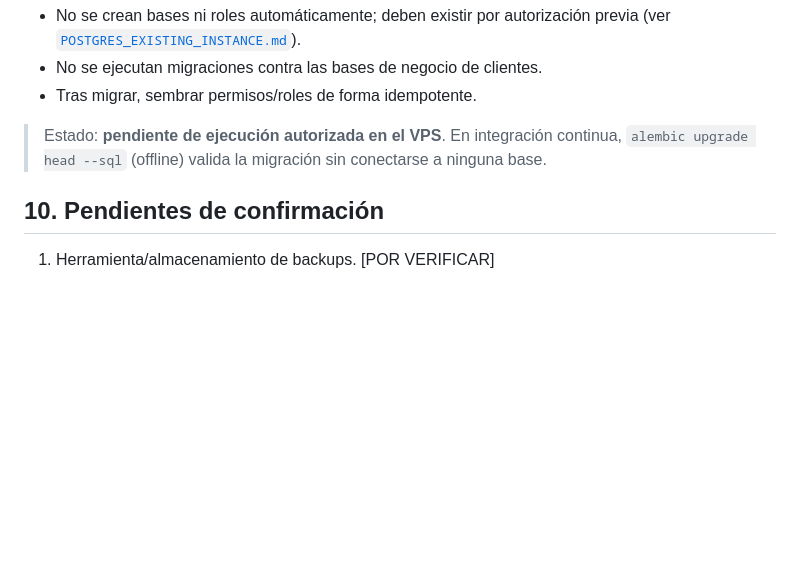
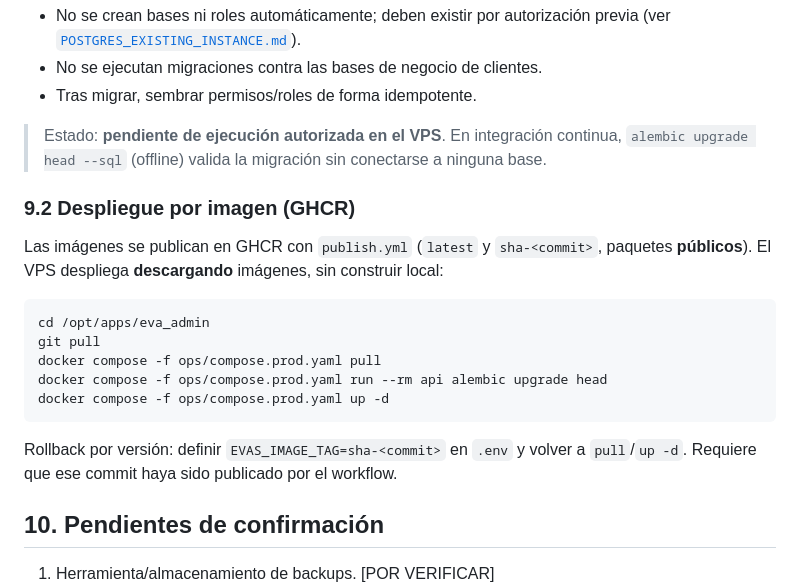
Before and after one commit to hapmed/eva_Admin, a Markdown page: docs/EVAS_ADMIN/OPERATIONS.md, the part around the change. Rendered like a GitHub page; blank space fills up the shorter version.

````diff
--- a/docs/EVAS_ADMIN/OPERATIONS.md
+++ b/docs/EVAS_ADMIN/OPERATIONS.md
@@ -172,6 +172,23 @@ uv run alembic current
 > continua, `alembic upgrade head --sql` (offline) valida la migración sin
 > conectarse a ninguna base.
 
+### 9.2 Despliegue por imagen (GHCR)
+
+Las imágenes se publican en GHCR con `publish.yml` (`latest` y `sha-<commit>`,
+paquetes **públicos**). El VPS despliega **descargando** imágenes, sin construir
+local:
+
+```bash
+cd /opt/apps/eva_admin
+git pull
+docker compose -f ops/compose.prod.yaml pull
+docker compose -f ops/compose.prod.yaml run --rm api alembic upgrade head
+docker compose -f ops/compose.prod.yaml up -d
+```
+
+Rollback por versión: definir `EVAS_IMAGE_TAG=sha-<commit>` en `.env` y volver a
+`pull`/`up -d`. Requiere que ese commit haya sido publicado por el workflow.
+
 ## 10. Pendientes de confirmación
 
 1. Herramienta/almacenamiento de backups. [POR VERIFICAR]
````
Also changed, not shown: AGENTS.md (+27 -12 lines).
